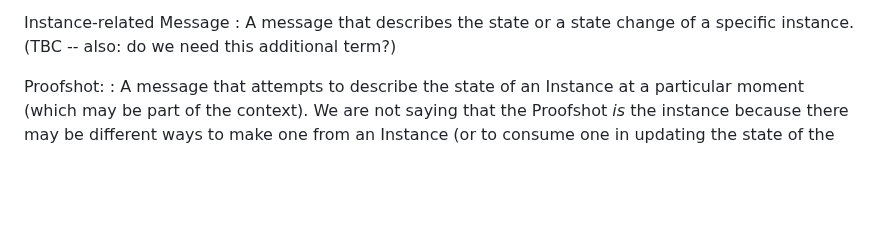
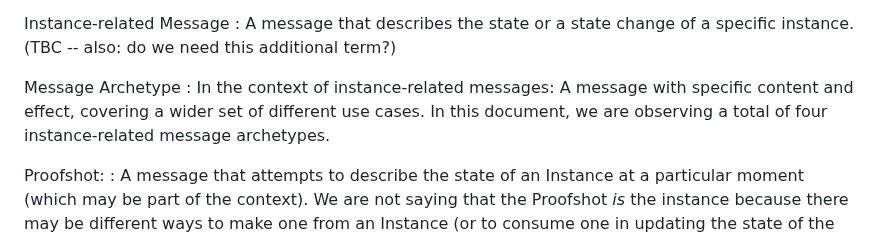
Before and after one commit to ietf-wg-asdf/instance-information, a Markdown page: draft-bormann-asdf-instance-information.md, the part around the change. GitHub-like rendering; blank space fills up the shorter version.

Commit message:
Add terminology entry for Message Archetypes

```diff
--- a/draft-bormann-asdf-instance-information.md
+++ b/draft-bormann-asdf-instance-information.md
@@ -162,6 +162,11 @@ Instance:
 Instance-related Message
 : A message that describes the state or a state change of a specific instance.
   (TBC -- also: do we need this additional term?)
+
+Message Archetype
+: In the context of instance-related messages:
+  A message with specific content and effect, covering a wider set of different use cases.
+  In this document, we are observing a total of four instance-related message archetypes.
 
 Proofshot:
 : A message that attempts to describe the state of an Instance at a
```
